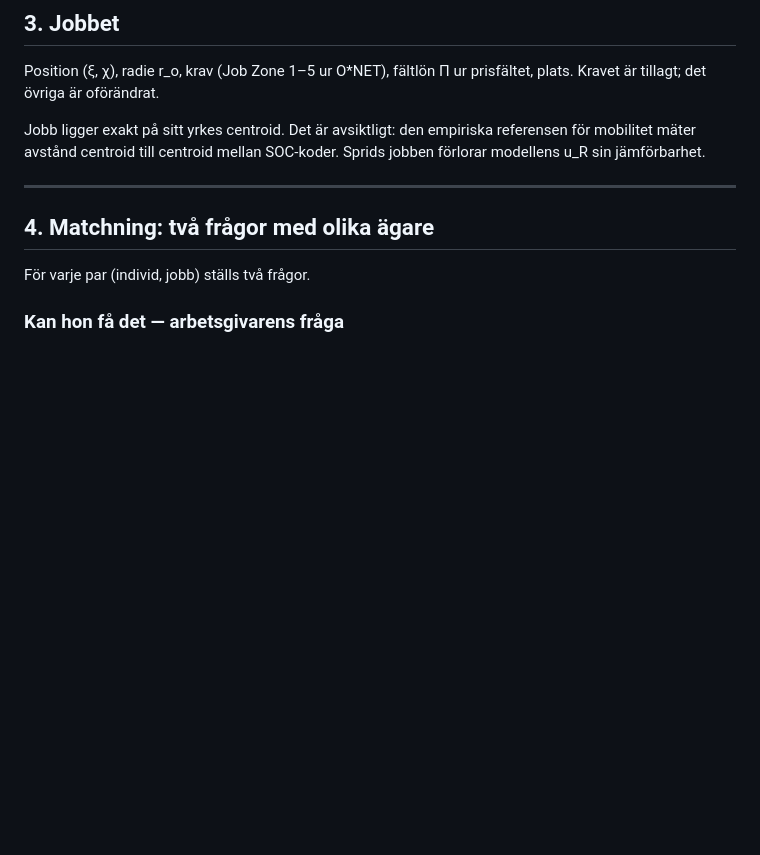
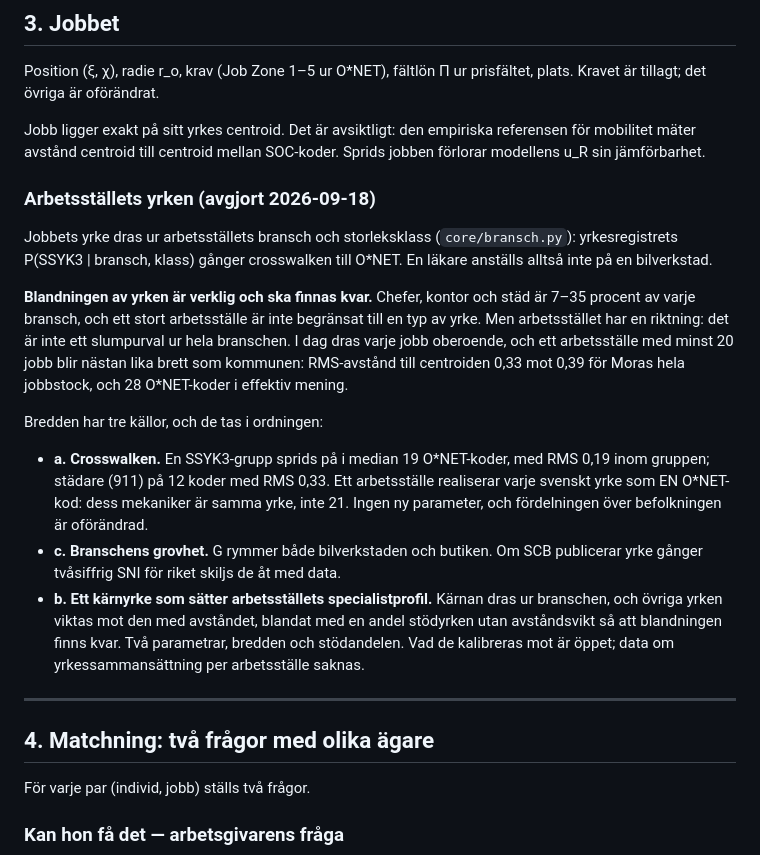
Before and after one commit to JoakimStorck/worm, a Markdown page: docs/individmodell.md, the part around the change. Drawn GitHub-style; blank space fills up the shorter version.

Commit message:
Arbetsställets yrken: blandningen är verklig, bredden tas i tre steg
Ren dokumentation av beslutet i dialogen, i individmodell.md avsnitt 3
och i TODO.

Ett arbetsställe med minst 20 jobb är i dag nästan lika brett som
kommunen (RMS 0,33 mot 0,39), eftersom varje jobb dras oberoende ur
branschens fördelning. Blandningen av yrken är verklig -- chefer, kontor
och städ är 7-35 procent av varje bransch -- och ska finnas kvar, men
arbetsstället ska ha en riktning.

Bredden har tre källor och tas i ordningen a, c, b: crosswalken
(ett svenskt yrke realiseras som en O*NET-kod per arbetsställe), branschens
grovhet (yrke gånger tvåsiffrig SNI om SCB publicerar den), och ett
kärnyrke som sätter specialistprofilen med stödyrken kvar. Vad b ska
kalibreras mot är öppet.

Co-Authored-By: Claude Opus 5 (1M context) <noreply@anthropic.com>

```diff
--- a/docs/individmodell.md
+++ b/docs/individmodell.md
@@ -303,6 +303,35 @@ prisfältet, plats. Kravet är tillagt; det övriga är oförändrat.
 Jobb ligger exakt på sitt yrkes centroid. Det är avsiktligt: den empiriska
 referensen för mobilitet mäter avstånd centroid till centroid mellan
 SOC-koder. Sprids jobben förlorar modellens u_R sin jämförbarhet.
+
+### Arbetsställets yrken (avgjort 2026-09-18)
+
+Jobbets yrke dras ur arbetsställets bransch och storleksklass
+(`core/bransch.py`): yrkesregistrets P(SSYK3 | bransch, klass) gånger
+crosswalken till O\*NET. En läkare anställs alltså inte på en bilverkstad.
+
+**Blandningen av yrken är verklig och ska finnas kvar.** Chefer, kontor och
+städ är 7–35 procent av varje bransch, och ett stort arbetsställe är inte
+begränsat till en typ av yrke. Men arbetsstället har en riktning: det är inte
+ett slumpurval ur hela branschen. I dag dras varje jobb oberoende, och ett
+arbetsställe med minst 20 jobb blir nästan lika brett som kommunen: RMS-avstånd
+till centroiden 0,33 mot 0,39 för Moras hela jobbstock, och 28 O\*NET-koder i
+effektiv mening.
+
+Bredden har tre källor, och de tas i ordningen:
+
+- **a. Crosswalken.** En SSYK3-grupp sprids på i median 19 O\*NET-koder,
+  med RMS 0,19 inom gruppen; städare (911) på 12 koder med RMS 0,33. Ett
+  arbetsställe realiserar varje svenskt yrke som EN O\*NET-kod: dess
+  mekaniker är samma yrke, inte 21. Ingen ny parameter, och fördelningen
+  över befolkningen är oförändrad.
+- **c. Branschens grovhet.** G rymmer både bilverkstaden och butiken. Om SCB
+  publicerar yrke gånger tvåsiffrig SNI för riket skiljs de åt med data.
+- **b. Ett kärnyrke som sätter arbetsställets specialistprofil.** Kärnan
+  dras ur branschen, och övriga yrken viktas mot den med avståndet, blandat
+  med en andel stödyrken utan avståndsvikt så att blandningen finns kvar.
+  Två parametrar, bredden och stödandelen. Vad de kalibreras mot är öppet;
+  data om yrkessammansättning per arbetsställe saknas.
 
 ---
 
```
Also changed, not shown: TODO.md (+5 -3 lines).
